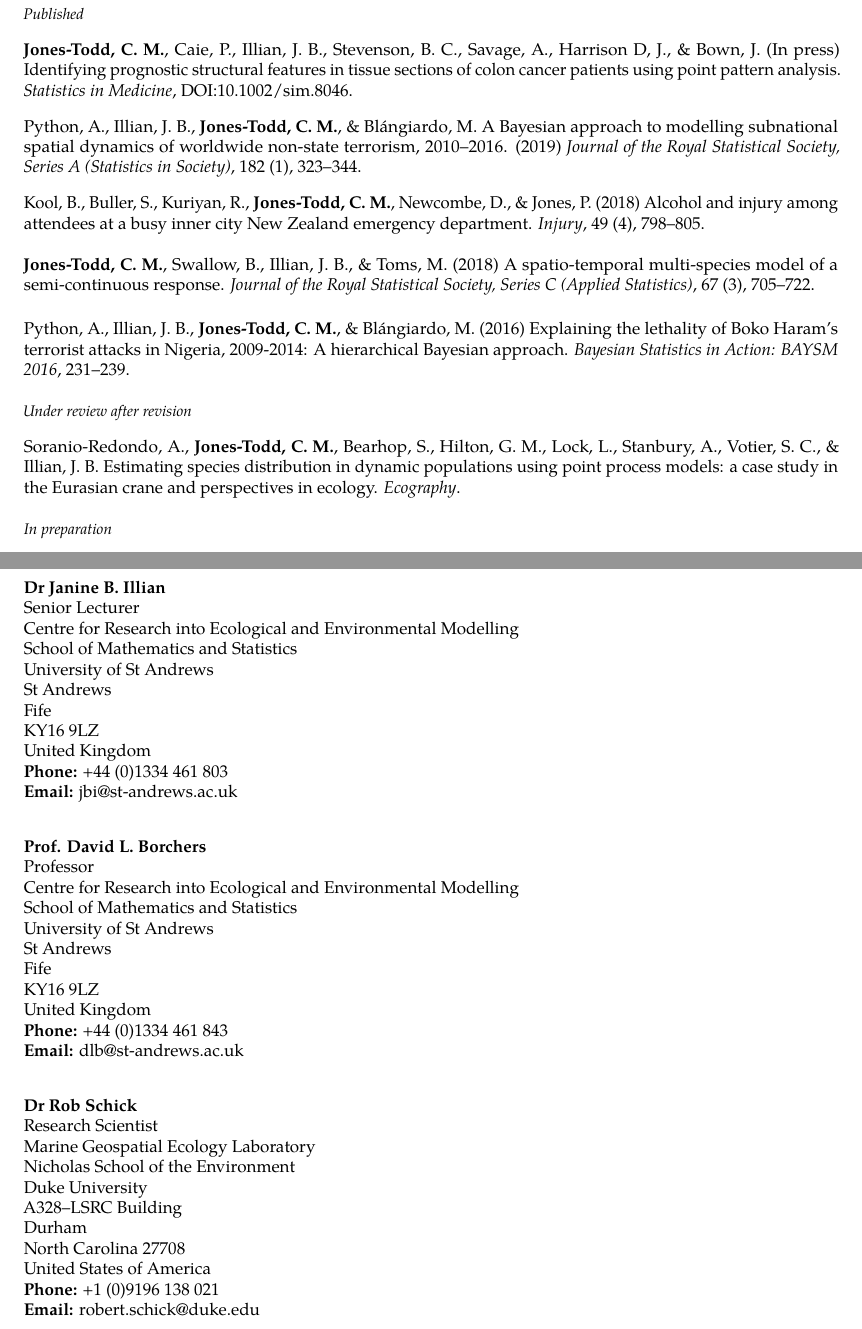
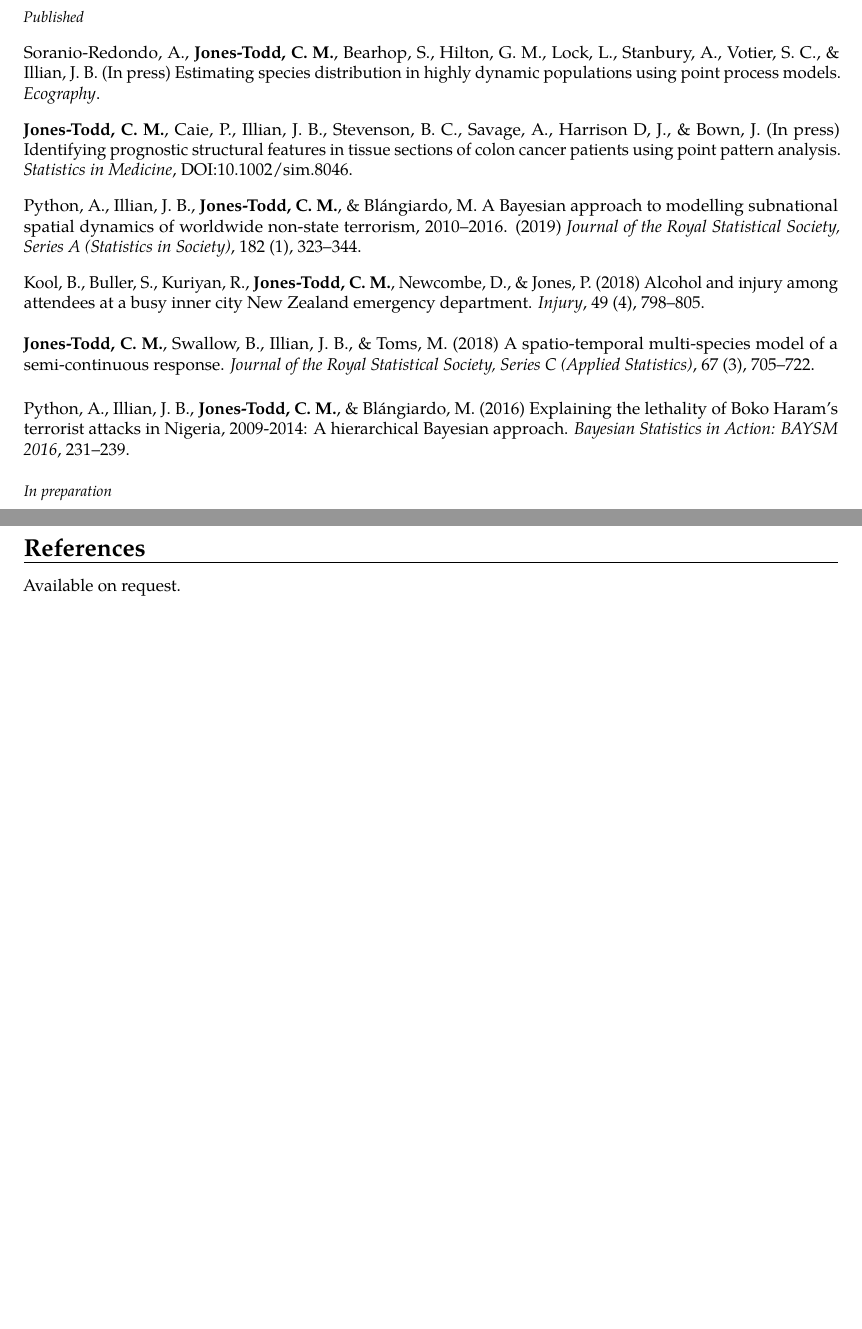
Before and after one commit to cmjt/scripts, a LaTeX CV (CV/CV_cmjt.tex): two parts of pages 2 and 4 of 4, joined at a grey line, cut so that both start at the same text, the shorter picture padded with empty space. The pictures show the PDF file CV/CV_cmjt.pdf that the author committed with the source.

Commit message:
update ecography paper

```diff
--- a/CV/CV_cmjt.tex
+++ b/CV/CV_cmjt.tex
@@ -120,10 +123,7 @@ Kool, B., Buller, S., Kuriyan, R., \textbf{Jones-Todd, C. M.}, Newcombe, D., \&
 Python, A.,  Illian, J. B., \textbf{Jones-Todd, C. M.}, \& Bl\'{a}ngiardo, M. (2016) Explaining the lethality of Boko Haram’s terrorist attacks in Nigeria, 2009-2014: A hierarchical Bayesian approach. \textit{Bayesian Statistics in Action: BAYSM 2016}, 231--239.\\
 
 
-\textit{\small{Under review after revision}}\\
-
-\vspace{-3pt}
-Soranio-Redondo, A., \textbf{Jones-Todd, C. M.}, Bearhop, S., Hilton, G. M., Lock, L., Stanbury, A., Votier, S. C., \& Illian, J. B. Estimating species distribution in dynamic populations using point process models: a case study in the Eurasian crane and perspectives in ecology. \textit{Ecography}.\\
+%% \textit{\small{Under review after revision}}\\
 
 
 \textit{\small{In preparation}}\\
@@ -200,79 +200,79 @@ Python, A.,  Illian, J. B., \textbf{Jones-Todd, C. M.}, \& Bl\'{a}ngiardo, M. Th
 \newpage
 \section{References}
 
-%% Available on request.
+Available on request.
 
-\vspace{6pt}
+%% \vspace{6pt}
 
-\textbf{Dr Janine B. Illian}
+%% \textbf{Dr Janine B. Illian}
 
-Senior Lecturer
+%% Senior Lecturer
 
-Centre for Research into Ecological and Environmental Modelling
+%% Centre for Research into Ecological and Environmental Modelling
 
-School of Mathematics and Statistics
+%% School of Mathematics and Statistics
 
-University of St Andrews
+%% University of St Andrews
 
-St Andrews
+%% St Andrews
 
-Fife
+%% Fife
 
-KY16 9LZ
+%% KY16 9LZ
 
-United Kingdom
+%% United Kingdom
 
-\textbf{Phone:} +44 (0)1334 461 803
+%% \textbf{Phone:} +44 (0)1334 461 803
 
-\textbf{Email:} jbi@st-andrews.ac.uk
+%% \textbf{Email:} jbi@st-andrews.ac.uk
 
-\vspace{20pt}
+%% \vspace{20pt}
 
-\textbf{Prof. David L. Borchers}
+%% \textbf{Prof. David L. Borchers}
 
-Professor
+%% Professor
 
-Centre for Research into Ecological and Environmental Modelling
+%% Centre for Research into Ecological and Environmental Modelling
 
-School of Mathematics and Statistics
+%% School of Mathematics and Statistics
 
-University of St Andrews
+%% University of St Andrews
 
-St Andrews
+%% St Andrews
 
-Fife
+%% Fife
 
-KY16 9LZ
+%% KY16 9LZ
 
-United Kingdom
+%% United Kingdom
 
-\textbf{Phone:} +44 (0)1334 461 843
+%% \textbf{Phone:} +44 (0)1334 461 843
 
-\textbf{Email:} dlb@st-andrews.ac.uk
+%% \textbf{Email:} dlb@st-andrews.ac.uk
 
-\vspace{20pt}
+%% \vspace{20pt}
 
-\textbf{Dr Rob Schick}
+%% \textbf{Dr Rob Schick}
 
-Research Scientist
+%% Research Scientist
 
-Marine Geospatial Ecology Laboratory
+%% Marine Geospatial Ecology Laboratory
 
-Nicholas School of the Environment
+%% Nicholas School of the Environment
 
-Duke University
+%% Duke University
 
-A328–LSRC Building
+%% A328–LSRC Building
 
-Durham
+%% Durham
 
-North Carolina 27708
+%% North Carolina 27708
 
-United States of America
+%% United States of America
 
-\textbf{Phone:} +1 (0)9196 138 021
+%% \textbf{Phone:} +1 (0)9196 138 021
 
-\textbf{Email:} robert.schick@duke.edu
+%% \textbf{Email:} robert.schick@duke.edu
 
 
 %-----       letter       ---------------------------------------------------------
```
Also changed, not shown: CV/CV_cmjt.pdf, CV/CV_cmjt.tex (3 more changed lines).
